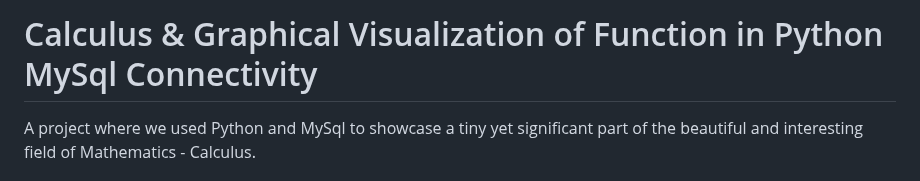
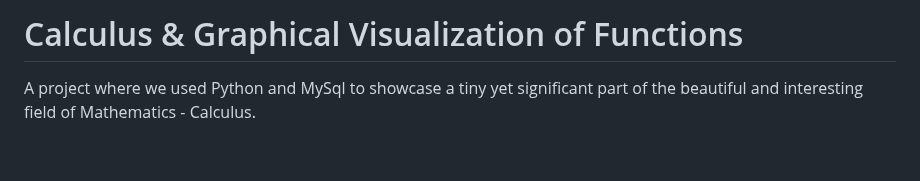
Before and after one commit to Vaibhav1506/Calculus-and-Graphical-Functions-Visualization, a Markdown page: README.md, the part around the change. Rendered like a GitHub page; blank space fills up the shorter version.

Commit message:
Update README.md
Signed-off-by: Tricky Biggle <bvaibhav1506@gmail.com>

```diff
--- a/README.md
+++ b/README.md
@@ -1,4 +1,4 @@
-# Calculus & Graphical Visualization of Function in Python MySql Connectivity
+# Calculus & Graphical Visualization of Functions
 A project where we used Python and MySql to showcase a tiny yet significant part of the beautiful and interesting field of Mathematics - Calculus.
 
 ## Coming Soon
```
